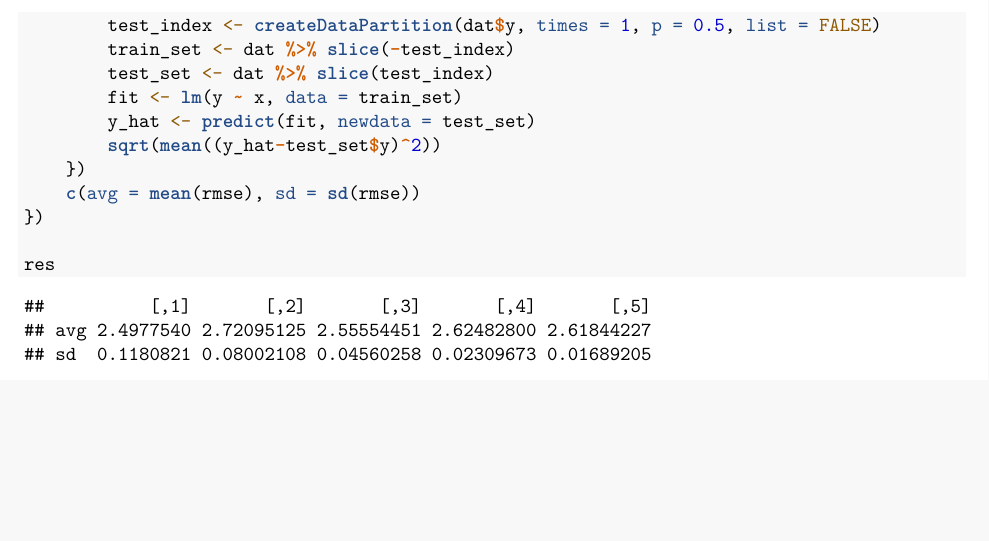
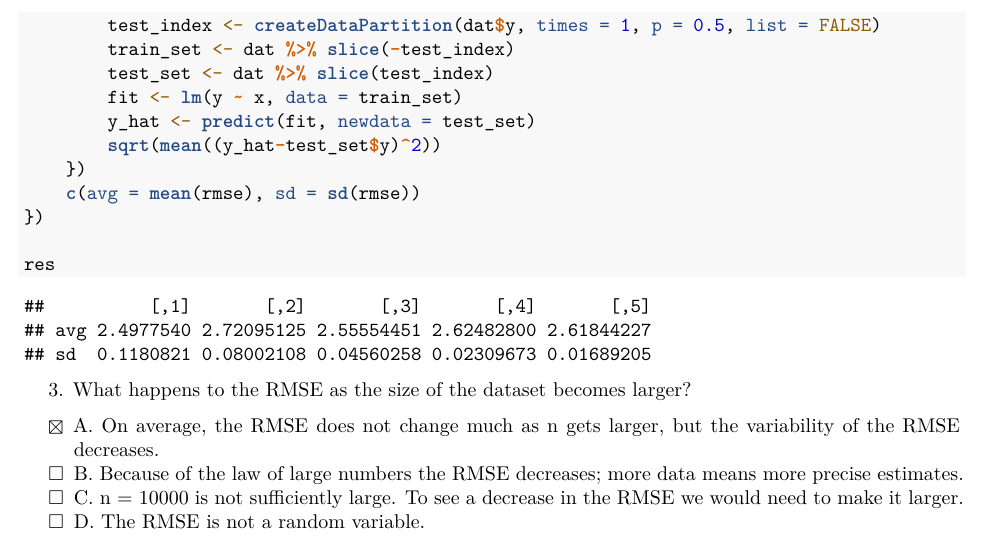
Before and after one commit to 1965Eric/HarvardX-PH125.8x-Data-Science-Machine-Learning, an R Markdown document (Data_Science_Machine_Learning.Rmd): part of page 29 of 29, cut so that both start at the same text, the shorter picture padded with empty space. Rendered offline with R 4.5, knitr and Pandoc, then LaTeX, with nearby package versions; some code elsewhere in the file could not run offline.

Commit message:
Update Data_Science_Machine_Learning.Rmd

````diff
--- a/Data_Science_Machine_Learning.Rmd
+++ b/Data_Science_Machine_Learning.Rmd
@@ -985,3 +985,10 @@ res <- sapply(n, function(n){
 
 res
 ```
+
+3. What happens to the RMSE as the size of the dataset becomes larger?
+
+- [X] A. On average, the RMSE does not change much as n gets larger, but the variability of the RMSE decreases.
+- [ ] B. Because of the law of large numbers the RMSE decreases; more data means more precise estimates.
+- [ ] C. n = 10000 is not sufficiently large. To see a decrease in the RMSE we would need to make it larger.
+- [ ] D. The RMSE is not a random variable.
````
